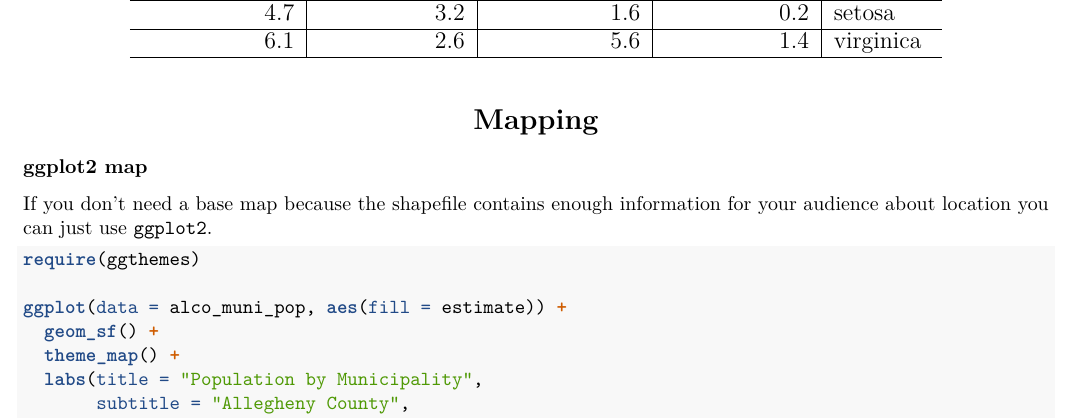
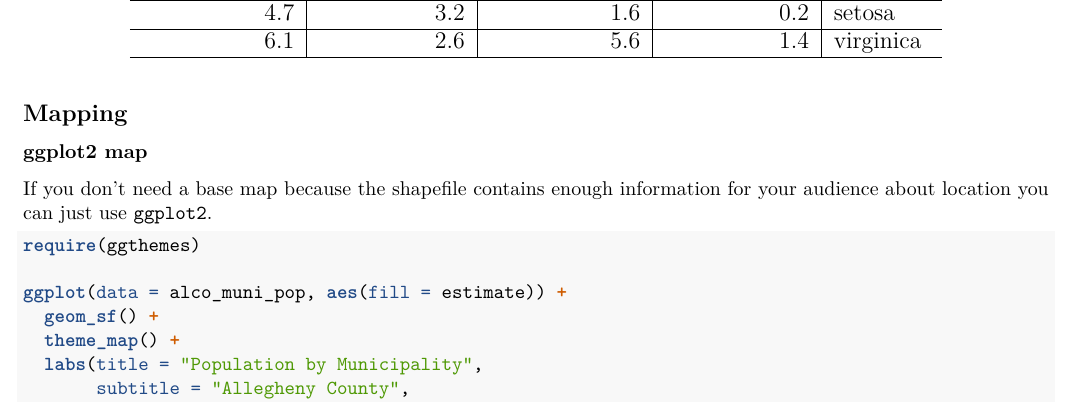
Before and after one commit to Allegheny-CountyStats/CountyStat-Templates, an R Markdown document (PDF Template.Rmd): part of page 6 of 7, cut so that both start at the same text. Rendered offline with R 4.5, knitr and Pandoc, then LaTeX, with nearby package versions; code that draws random numbers runs with fixed seeds of ours; some code elsewhere in the file could not run offline; a font, style sheet, LaTeX package, included part or bibliography that could not be used is replaced or left out.

Commit message:
Change mapping title

````diff
--- a/PDF Template.Rmd
+++ b/PDF Template.Rmd
@@ -160,7 +160,7 @@ iris %>%
   row_spec(0, bold = T, background = "#008080", color = "white")
 ```
 
-# Mapping
+## Mapping
 
 ### ggplot2 map
 
````
Also changed, not shown: PDF-Template.pdf, 1 other file.
